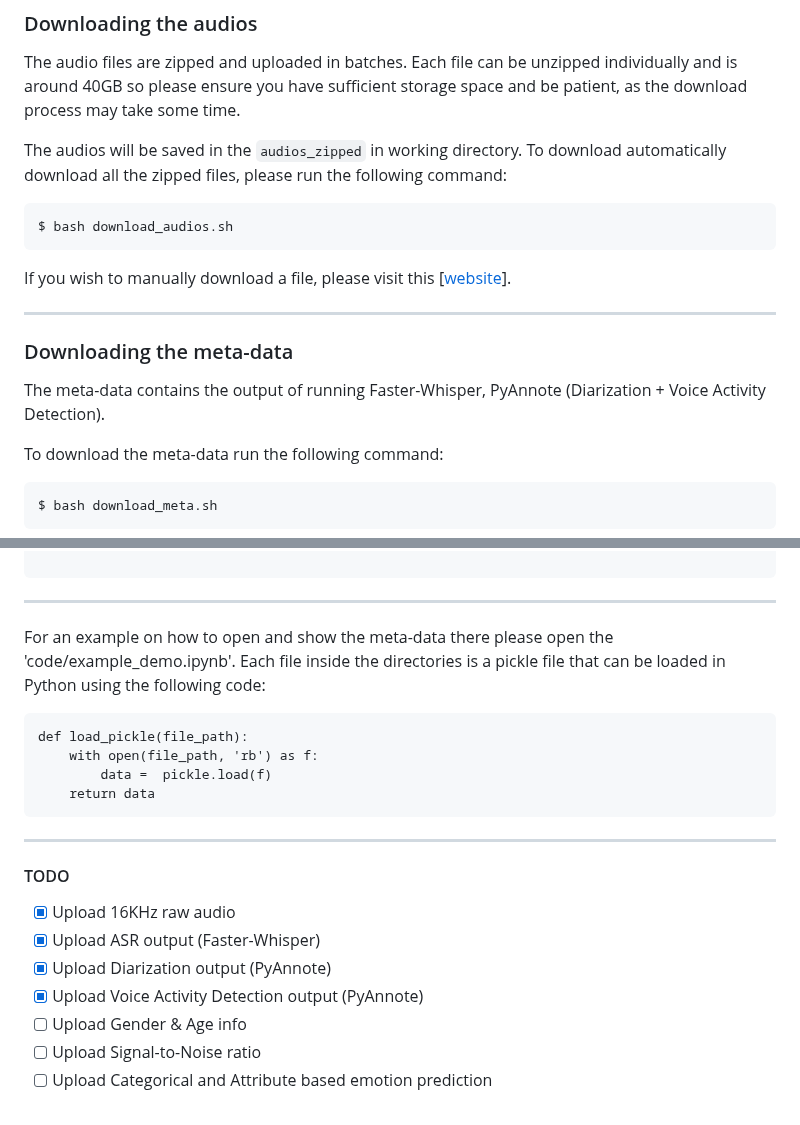
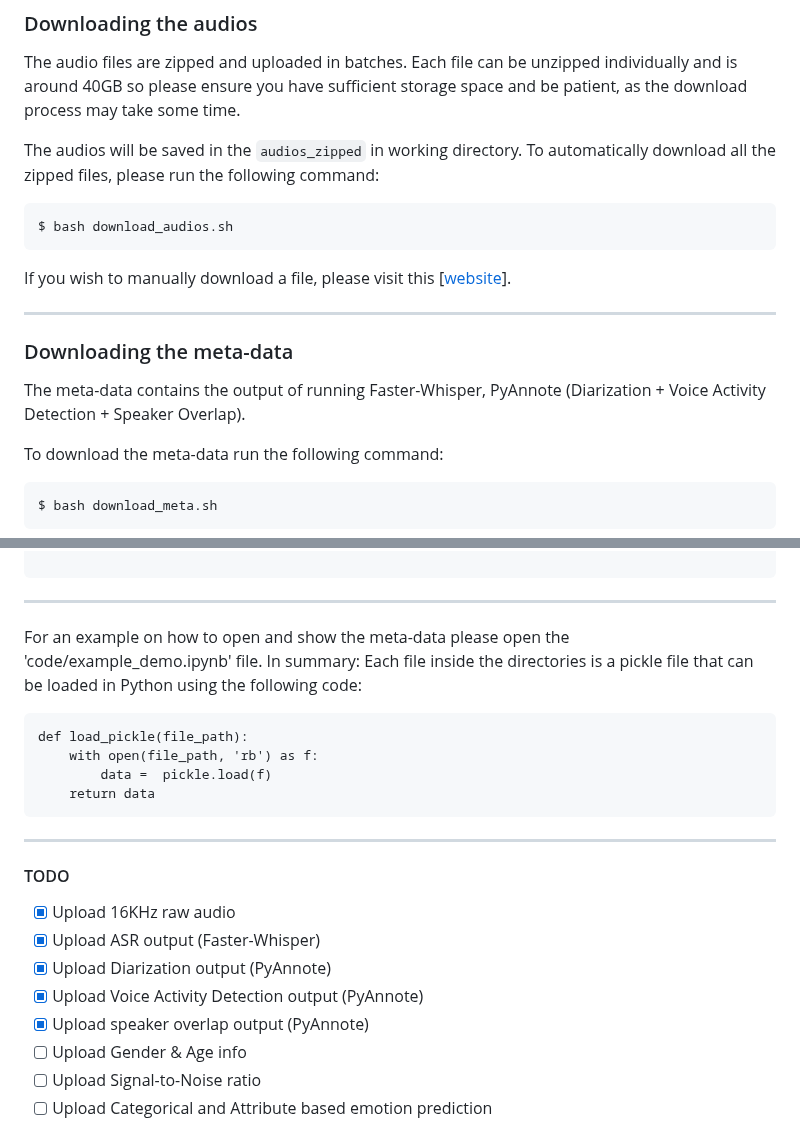
Before and after one commit to 3loi/NaturalVoices, a Markdown page: README.md, 2 parts joined by grey strips. GitHub-like rendering.

````diff
--- a/README.md
+++ b/README.md
@@ -27,7 +27,7 @@ To see an overview of audio segments visit the Pages website [[website](https://
 The audio files are zipped and uploaded in batches. Each file can be unzipped individually and is around 40GB so please ensure you have sufficient storage space and be patient, as the download process may take some time.
 
 
-The audios will be saved in the `audios_zipped` in working directory. To download automatically download all the zipped files, please run the following command:
+The audios will be saved in the `audios_zipped` in working directory. To automatically download all the zipped files, please run the following command:
   ```
   $ bash download_audios.sh
   ```
@@ -38,7 +38,7 @@ If you wish to manually download a file, please visit this [[website](https://la
 
 ### Downloading the meta-data
 
-The meta-data contains the output of running Faster-Whisper, PyAnnote (Diarization + Voice Activity Detection).
+The meta-data contains the output of running Faster-Whisper, PyAnnote (Diarization + Voice Activity Detection + Speaker Overlap).
 
 To download the meta-data run the following command:
   ```
@@ -71,7 +71,7 @@ NaturalVoices
 
 ---------------------------
 
-For an example on how to open and show the meta-data there please open the 'code/example_demo.ipynb'. Each file inside the directories is a pickle file that can be loaded in Python using the following code:
+For an example on how to open and show the meta-data please open the 'code/example_demo.ipynb' file. In summary: Each file inside the directories is a pickle file that can be loaded in Python using the following code:
 
 ```
 def load_pickle(file_path):
@@ -88,6 +88,7 @@ def load_pickle(file_path):
   - [x] Upload ASR output (Faster-Whisper)
   - [x] Upload Diarization output (PyAnnote)
   - [x] Upload Voice Activity Detection output (PyAnnote)
+  - [x] Upload speaker overlap output (PyAnnote)
   - [ ] Upload Gender & Age info
   - [ ] Upload Signal-to-Noise ratio
   - [ ] Upload Categorical and Attribute based emotion prediction
````
